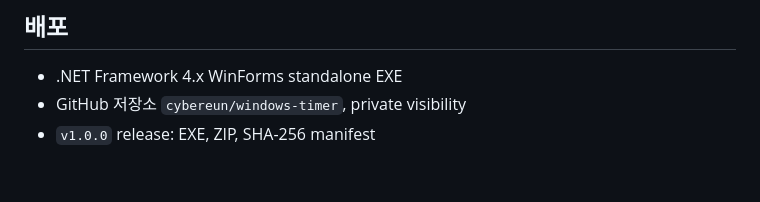
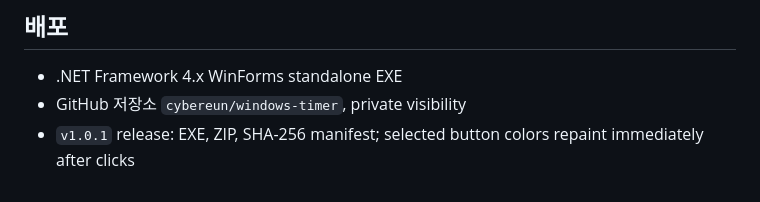
Before and after one commit to cybereun/windows-timer, a Markdown page: PLAN.md, the part around the change. Rendered like a GitHub page.

```diff
--- a/PLAN.md
+++ b/PLAN.md
@@ -17,4 +17,4 @@
 ## 배포
 - .NET Framework 4.x WinForms standalone EXE
 - GitHub 저장소 `cybereun/windows-timer`, private visibility
-- `v1.0.0` release: EXE, ZIP, SHA-256 manifest
+- `v1.0.1` release: EXE, ZIP, SHA-256 manifest; selected button colors repaint immediately after clicks
```
Also changed, not shown: CHANGELOG.md (+14 -0 lines), README.md (+1 -1 lines), docs/screenshot.jpg, 2 other files.
